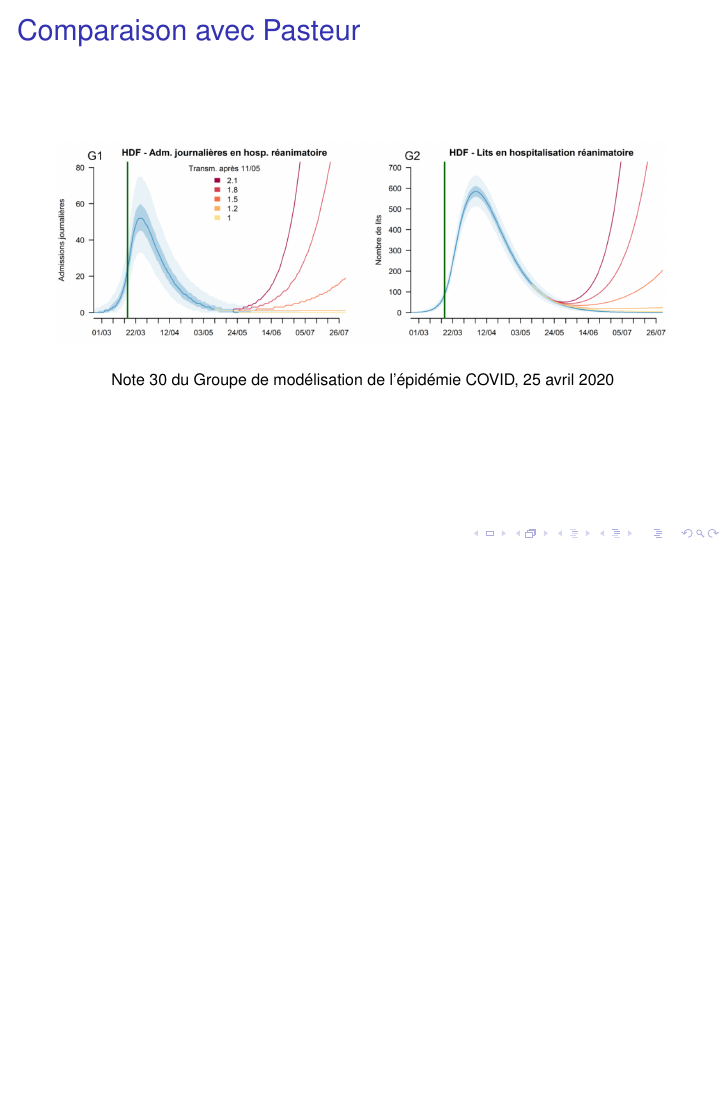
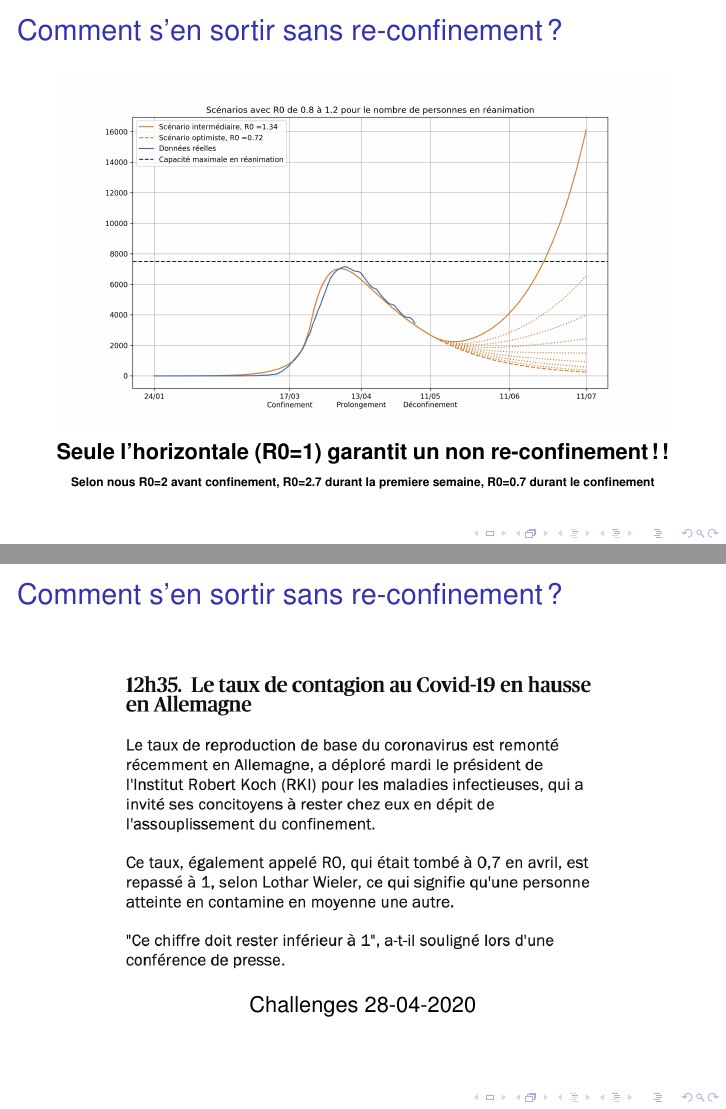
Before and after one commit to cristal-smac/covid, LaTeX slides (slides/covid_Present_CHR.tex): page 17 of 20 before the commit and pages 17 and 18 of 22 after it, the two joined at a grey line, the shorter picture padded with empty space. Compiled offline with pdfLaTeX; a LaTeX package or settings file that is missing is left out.

Commit message:
ajout de figure9 et ref à Challenges

```diff
--- a/slides/covid_Present_CHR.tex
+++ b/slides/covid_Present_CHR.tex
@@ -162,10 +169,13 @@
 
   \begin{center}
     \includegraphics[width=1.0\linewidth]{figure1.jpg} \\
-    {\tiny à partir des données ministère santé \texttt{data.gouv.fr}}
+    {\tiny à partir des données ministère santé \texttt{data.gouv.fr} \\
+      {\tiny Selon notre modèle R0=2.0 avant confinement, R0=2.7 durant la premiere semaine, R0=0.7 durant le confinement}}
+
   \end{center}
 
 \end{frame}
+
 
 % --------------------------------------
 
@@ -179,5 +188,9 @@
+    {\tiny Selon nous R0=2.0 avant confinement, R0=2.7 durant la premiere semaine, R0=0.7 durant le confinement}
+
+\end{center}
 
 \end{frame}
+
 
 % --------------------------------------
 
@@ -256,6 +269,36 @@
 
 
 
+% --------------------------------------
+
+\begin{frame}[fragile]
+\frametitle{Comment s'en sortir sans re-confinement ?}
+
+  \begin{center}
+    \includegraphics[width=1.0\linewidth]{figure9.jpg} \\
+
+    \textbf{Seule l'horizontale (R0=1) garantit un non re-confinement  !!\\
+    {\tiny Selon nous R0=2 avant confinement, R0=2.7 durant la premiere semaine, R0=0.7 durant le confinement}}
+  \end{center}
+
+\end{frame}
+
+
+
+% --------------------------------------
+
+\begin{frame}[fragile]
+\frametitle{Comment s'en sortir sans re-confinement ?}
+
+  \begin{center}
+    \includegraphics[width=0.8\linewidth]{challenges_28_04_Allemagne.png} \\
+\href{https://www.challenges.fr/france/en-direct-deconfinement-six-francais-sur-dix-ne-font-pas-confiance-au-gouvernement_707222}{Challenges 28-04-2020}
+  \end{center}
+
+\end{frame}
+
+
+
 
 % --------------------------------------
 
```
Also changed, not shown: slides/Challenges_28_04_Allemagne.png (added), slides/covid_Present_CHR.tex (21 more changed lines).
